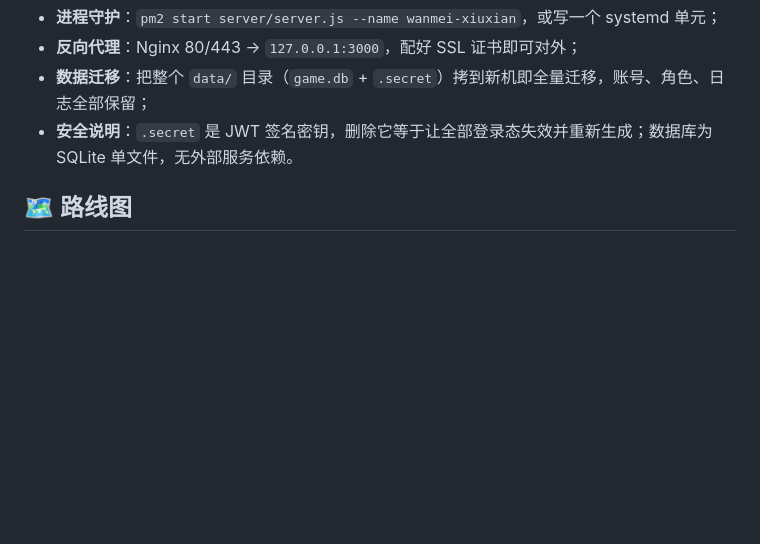
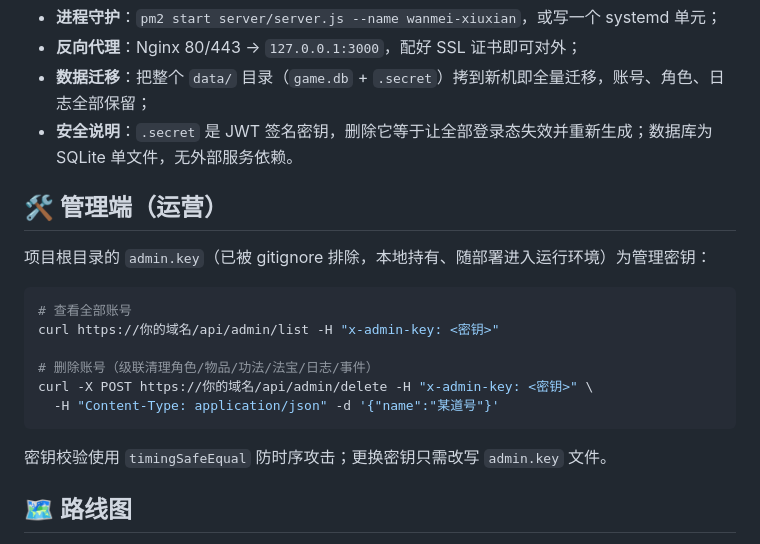
Before and after one commit to moshangli-1/wanmeixiuxian, a Markdown page: README.md, the part around the change. Rendered like a GitHub page; blank space fills up the shorter version.

Commit message:
docs: README 增加管理端 API 使用说明

````diff
--- a/README.md
+++ b/README.md
@@ -88,6 +88,21 @@ PORT=3000 node server/server.js   # 服务监听 $PORT，默认 3000
 - **数据迁移**：把整个 `data/` 目录（`game.db` + `.secret`）拷到新机即全量迁移，账号、角色、日志全部保留；
 - **安全说明**：`.secret` 是 JWT 签名密钥，删除它等于让全部登录态失效并重新生成；数据库为 SQLite 单文件，无外部服务依赖。
 
+## 🛠 管理端（运营）
+
+项目根目录的 `admin.key`（已被 gitignore 排除，本地持有、随部署进入运行环境）为管理密钥：
+
+```bash
+# 查看全部账号
+curl https://你的域名/api/admin/list -H "x-admin-key: <密钥>"
+
+# 删除账号（级联清理角色/物品/功法/法宝/日志/事件）
+curl -X POST https://你的域名/api/admin/delete -H "x-admin-key: <密钥>" \
+  -H "Content-Type: application/json" -d '{"name":"某道号"}'
+```
+
+密钥校验使用 `timingSafeEqual` 防时序攻击；更换密钥只需改写 `admin.key` 文件。
+
 ## 🗺 路线图
 
 - M2：宗门多人玩法、道友互动、赛季榜单
````
